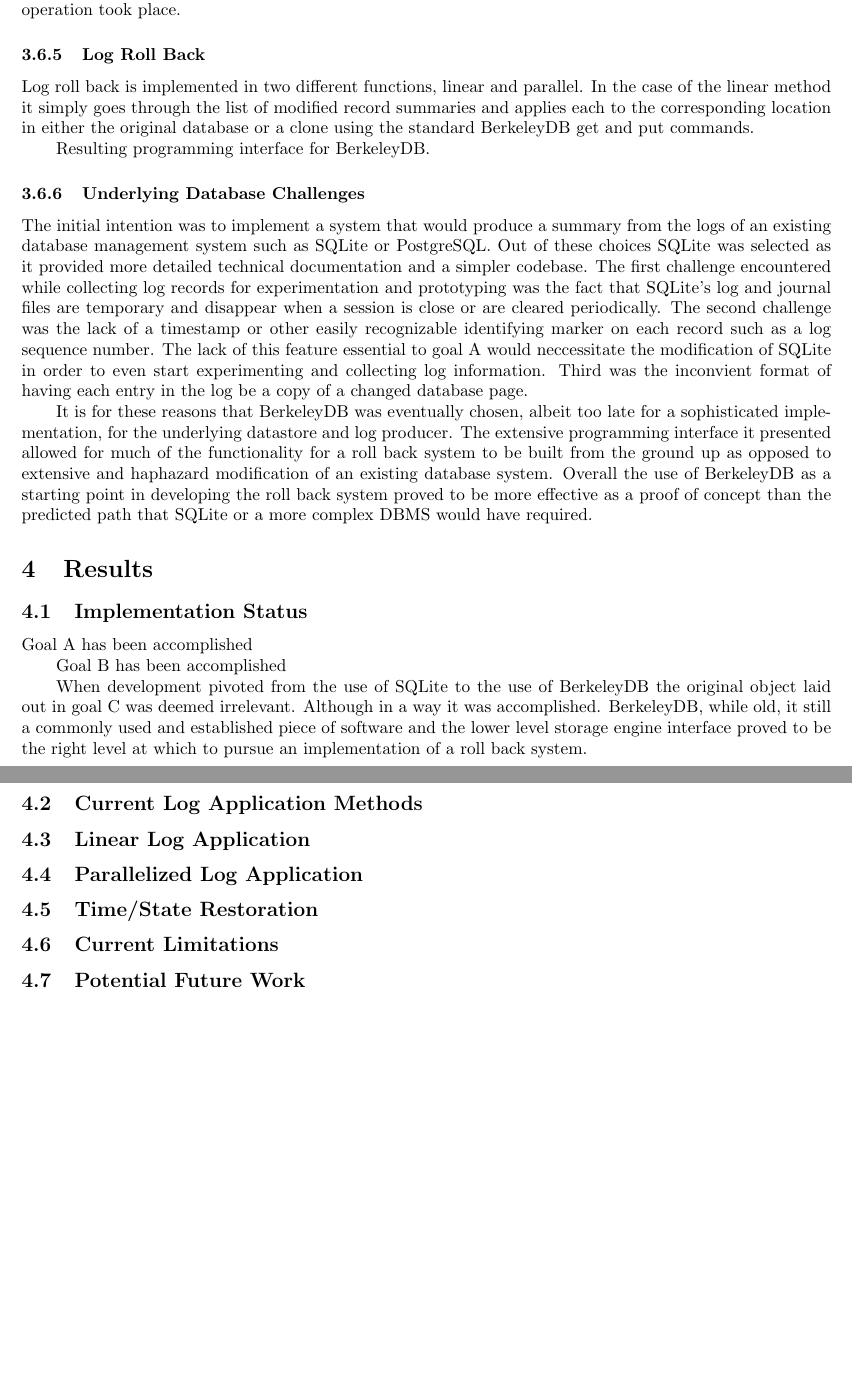
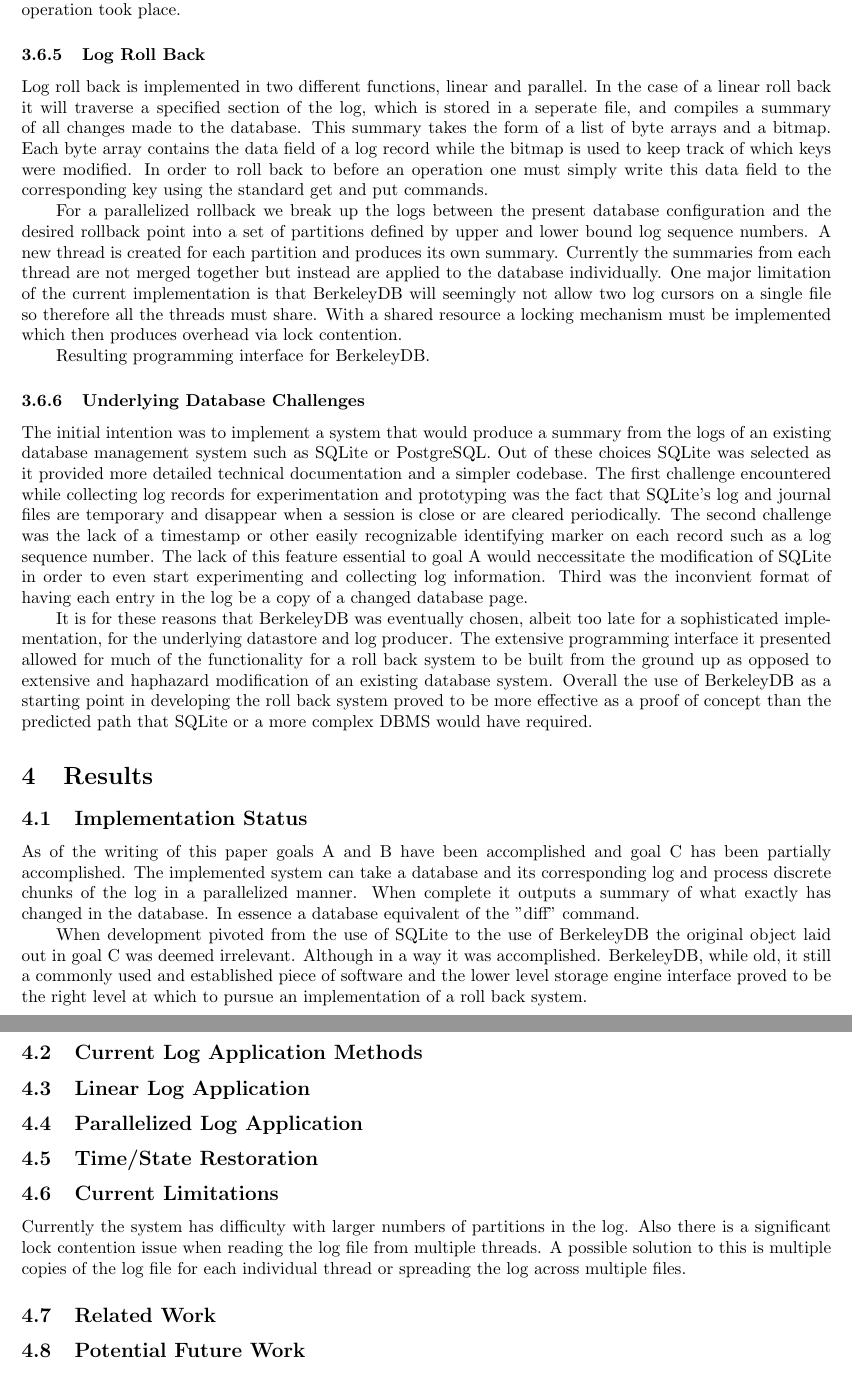
Before and after one commit to atbarker/CMPS278project, a LaTeX document (writeup/writeup278.tex): two parts of pages 4 and 5 of 5, joined at a grey line, cut so that both start at the same text, the shorter picture padded with empty space. Compiled offline with pdfLaTeX.

Commit message:
more added to write up

```diff
--- a/writeup/writeup278.tex
+++ b/writeup/writeup278.tex
@@ -92,7 +92,13 @@ As stated above the log records are created and written to a log file within eac
 
 \subsubsection{Log Roll Back}
 
-Log roll back is implemented in two different functions, linear and parallel. In the case of the linear method it simply goes through the list of modified record summaries and applies each to the corresponding location in either the original database or a clone using the standard BerkeleyDB get and put commands.
+Log roll back is implemented in two different functions, linear and parallel.
+In the case of a linear roll back it will traverse a specified section of the log, which is stored in a seperate file, and compiles a summary of
+all changes made to the database. This summary takes the form of a list of byte arrays and a bitmap.
+Each byte array contains the data field of a log record while the bitmap is used to keep track of which keys were modified. In order to roll back to before an operation one must simply write this data field to the corresponding key using the standard get and put commands.
+
+For a parallelized rollback we break up the logs between the present database configuration and the desired rollback point into a set of partitions defined by upper and lower bound log sequence numbers.
+A new thread is created for each partition and produces its own summary. Currently the summaries from each thread are not merged together but instead are applied to the database individually. One major limitation of the current implementation is that BerkeleyDB will seemingly not allow two log cursors on a single file so therefore all the threads must share. With a shared resource a locking mechanism must be implemented which then produces overhead via lock contention.
 
 
 Resulting programming interface for BerkeleyDB.
@@ -105,9 +111,7 @@ It is for these reasons that BerkeleyDB was eventually chosen, albeit too late f
 \section{Results}
 \subsection{Implementation Status}
 
-Goal A has been accomplished
-
-Goal B has been accomplished
+As of the writing of this paper goals A and B have been accomplished and goal C has been partially accomplished. The implemented system can take a database and its corresponding log and process discrete chunks of the log in a parallelized manner. When complete it outputs a summary of what exactly has changed in the database. In essence a database equivalent of the "diff" command.
 
 When development pivoted from the use of SQLite to the use of BerkeleyDB the original object laid out in goal C was deemed irrelevant. Although in a way it was accomplished. BerkeleyDB, while old, it still a commonly used and established piece of software and the lower level storage engine interface proved to be the right level at which to pursue an implementation of a roll back system.
 
@@ -117,6 +121,8 @@ When development pivoted from the use of SQLite to the use of BerkeleyDB the ori
 \subsection{Parallelized Log Application}
 \subsection{Time/State Restoration}
 \subsection{Current Limitations}
+Currently the system has difficulty with larger numbers of partitions in the log. Also there is a significant lock contention issue when reading the log file from multiple threads. A possible solution to this is multiple copies of the log file for each individual thread or spreading the log across multiple files.
+\subsection{Related Work}
 \subsection{Potential Future Work}
 \section{Conclusion}
 \section{References}
```
